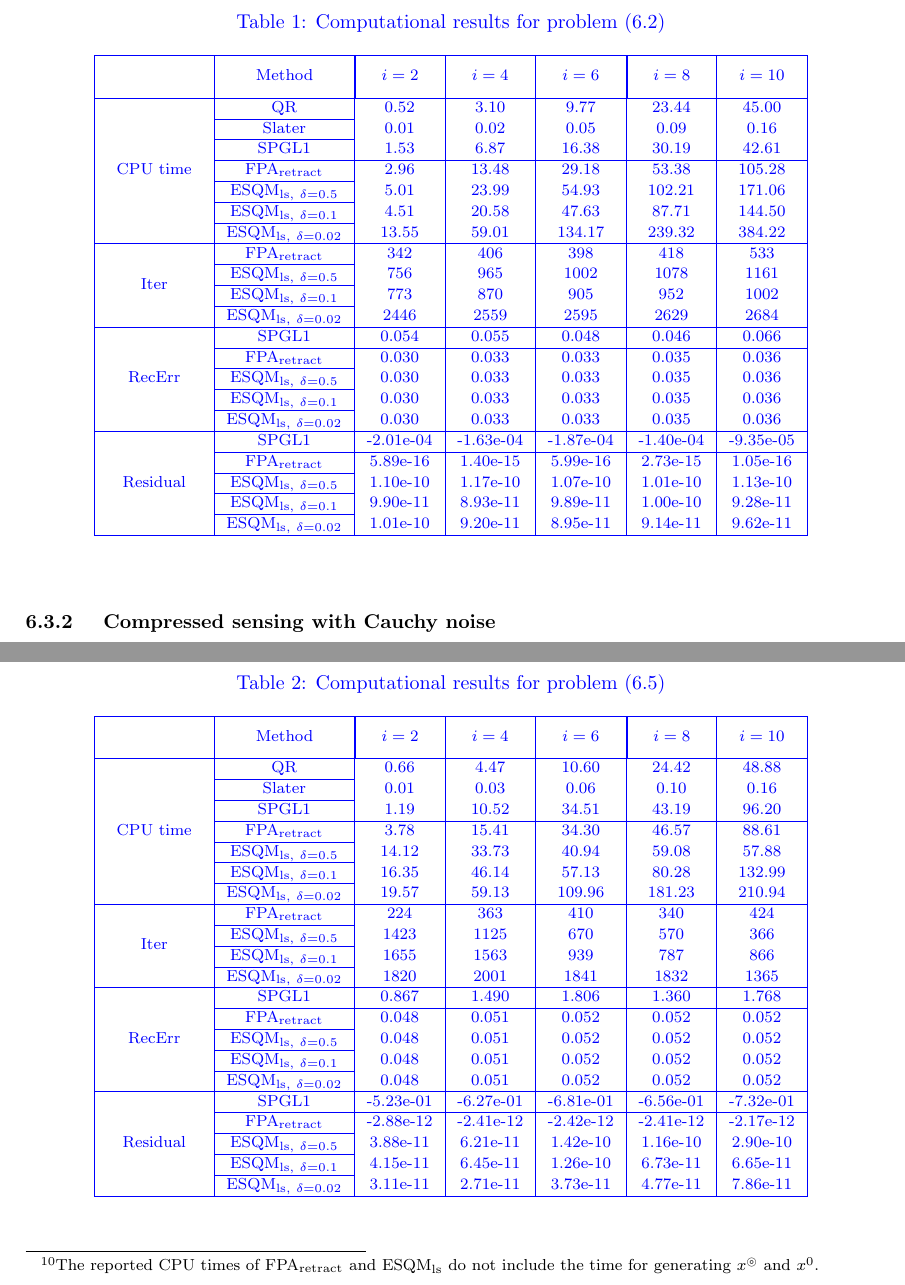
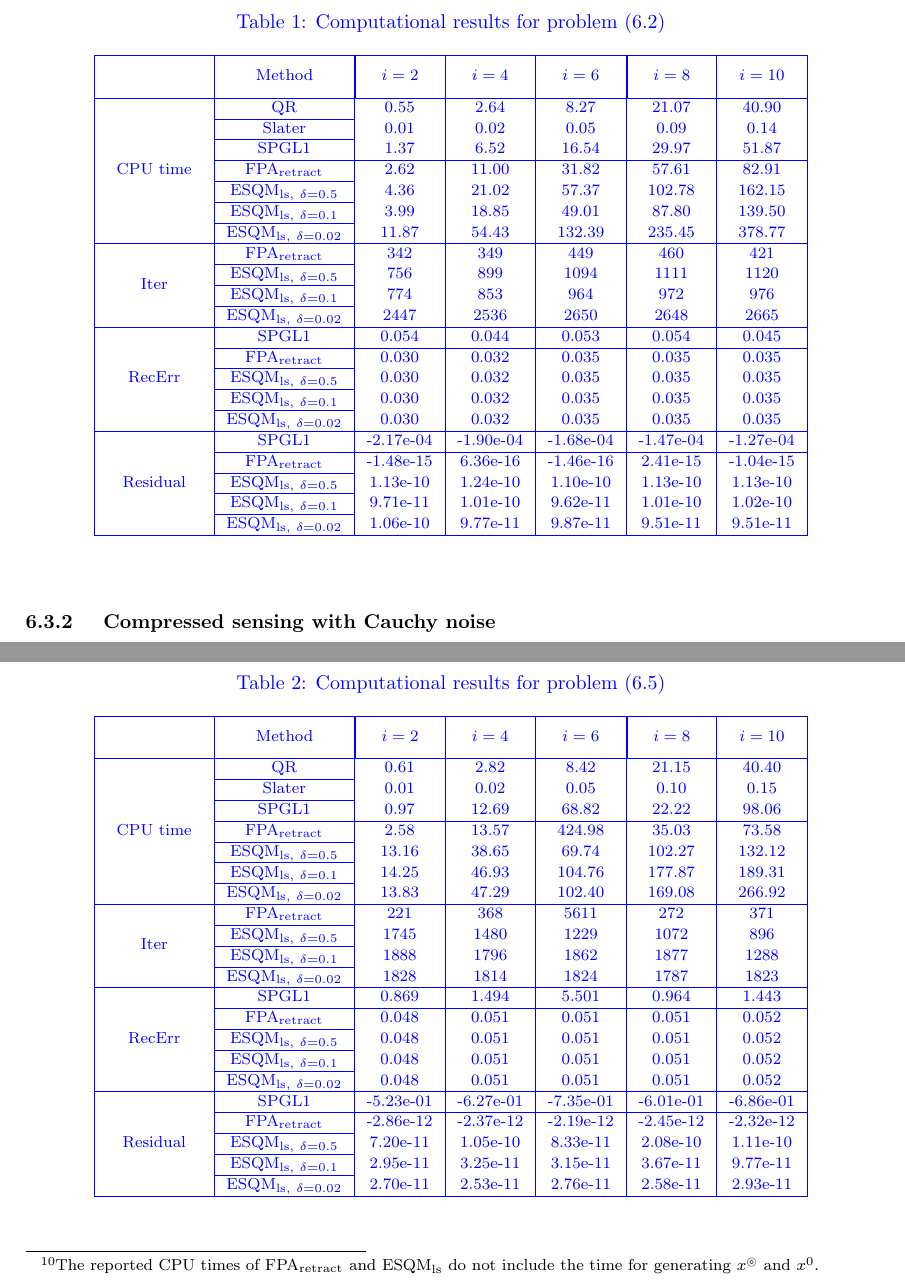
Before and after one commit to ylzhang2021/FPA_retraction, a LaTeX paper (SQP_Retract_rev1.tex): two parts of pages 26 and 27 of 32, joined at a grey line, cut so that both start at the same text. Compiled offline with pdfLaTeX.

Commit message:
Updated numierical results

```diff
--- a/SQP_Retract_rev1.tex
+++ b/SQP_Retract_rev1.tex
@@ -1112,27 +1112,27 @@ From Table ~\ref{table1}, one can see that the recovery errors of FPA$_{\rm retr
 \phantom{\diagbox{Date}{$i$}} & \multicolumn{1}{|c|}{Method} & \multicolumn{1}{|c|}{$i = 2$} & \multicolumn{1}{c|}{ $i = 4$ }
 & \multicolumn{1}{c|}{ $i = 6$ } & \multicolumn{1}{|c|}{ $i = 8$ } & \multicolumn{1}{c|}{ $i = 10$ }\\\cline{1-7}
 \multirow{7}*{CPU time} & \multirow{1}*{QR}
-&   0.52 &   3.10 &   9.77 &  23.44 &  45.00\\\cline{2-2} \multirow{1}*{} & \multirow{1}*{Slater}
-&   0.01 &   0.02 &   0.05 &   0.09 &   0.16\\\cline{2-2} \multirow{1}*{} & \multirow{1}*{SPGL1}
-&   1.53 &   6.87 &  16.38 &  30.19 &  42.61\\\cline{2-7} \multirow{1}*{} & \multirow{1}*{FPA$_{\rm retract}$}
-&   2.96 &  13.48 &  29.18 &  53.38 & 105.28\\\cline{2-2} \multirow{1}*{}  & \multirow{1}*{ESQM$_{{\rm ls},\ \delta = 0.5}$}
-&   5.01 &  23.99 &  54.93 & 102.21 & 171.06\\\cline{2-2} \multirow{1}*{}  & \multirow{1}*{ESQM$_{{\rm ls},\ \delta = 0.1}$}
-&   4.51 &  20.58 &  47.63 &  87.71 & 144.50\\\cline{2-2} \multirow{1}*{}  & \multirow{1}*{ESQM$_{{\rm ls},\ \delta = 0.02}$}
-&  13.55 &  59.01 & 134.17 & 239.32 & 384.22\\\cline{1-7} \multirow{4}*{Iter} & \multirow{1}*{FPA$_{\rm retract}$}
-&    342 &    406 &    398 &    418 &    533\\\cline{2-2} \multirow{1}*{}     & \multirow{1}*{ESQM$_{{\rm ls},\ \delta = 0.5}$}
-&    756 &    965 &   1002 &   1078 &   1161\\\cline{2-2} \multirow{1}*{}     & \multirow{1}*{ESQM$_{{\rm ls},\ \delta = 0.1}$}
-&    773 &    870 &    905 &    952 &   1002\\\cline{2-2} \multirow{1}*{}     & \multirow{1}*{ESQM$_{{\rm ls},\ \delta = 0.02}$}
-&   2446 &   2559 &   2595 &   2629 &   2684\\\cline{1-7} \multirow{5}*{RecErr} & \multirow{1}*{SPGL1}
-&  0.054 &  0.055 &  0.048 &  0.046 &  0.066\\\cline{2-7} \multirow{1}*{} & \multirow{1}*{FPA$_{\rm retract}$}
-&  0.030 &  0.033 &  0.033 &  0.035 &  0.036\\\cline{2-2} \multirow{1}*{} & \multirow{1}*{ESQM$_{{\rm ls},\ \delta = 0.5}$}
-&  0.030 &  0.033 &  0.033 &  0.035 &  0.036\\\cline{2-2} \multirow{1}*{} & \multirow{1}*{ESQM$_{{\rm ls},\ \delta = 0.1}$}
-&  0.030 &  0.033 &  0.033 &  0.035 &  0.036\\\cline{2-2} \multirow{1}*{} & \multirow{1}*{ESQM$_{{\rm ls},\ \delta = 0.02}$}
-&  0.030 &  0.033 &  0.033 &  0.035 &  0.036\\\cline{1-7} \multirow{5}*{Residual} & \multirow{1}*{SPGL1}
-& -2.01e-04 & -1.63e-04 & -1.87e-04 & -1.40e-04 & -9.35e-05\\\cline{2-7} \multirow{1}*{} & \multirow{1}*{FPA$_{\rm retract}$}
-& 5.89e-16 & 1.40e-15 & 5.99e-16 & 2.73e-15 & 1.05e-16\\\cline{2-2} \multirow{1}*{} & \multirow{1}*{ESQM$_{{\rm ls},\ \delta = 0.5}$}
-& 1.10e-10 & 1.17e-10 & 1.07e-10 & 1.01e-10 & 1.13e-10\\\cline{2-2} \multirow{1}*{}      & \multirow{1}*{ESQM$_{{\rm ls},\ \delta = 0.1}$}
-& 9.90e-11 & 8.93e-11 & 9.89e-11 & 1.00e-10 & 9.28e-11\\\cline{2-2} \multirow{1}*{}      & \multirow{1}*{ESQM$_{{\rm ls},\ \delta = 0.02}$}
-& 1.01e-10 & 9.20e-11 & 8.95e-11 & 9.14e-11 & 9.62e-11\\\cline{1-7}
+&   0.55 &   2.64 &   8.27 &  21.07 &  40.90\\\cline{2-2} \multirow{1}*{} & \multirow{1}*{Slater}
+&   0.01 &   0.02 &   0.05 &   0.09 &   0.14\\\cline{2-2} \multirow{1}*{} & \multirow{1}*{SPGL1}
+&   1.37 &   6.52 &  16.54 &  29.97 &  51.87\\\cline{2-7} \multirow{1}*{} & \multirow{1}*{FPA$_{\rm retract}$}
+&   2.62 &  11.00 &  31.82 &  57.61 &  82.91\\\cline{2-2} \multirow{1}*{}  & \multirow{1}*{ESQM$_{{\rm ls},\ \delta = 0.5}$}
+&   4.36 &  21.02 &  57.37 & 102.78 & 162.15\\\cline{2-2} \multirow{1}*{}  & \multirow{1}*{ESQM$_{{\rm ls},\ \delta = 0.1}$}
+&   3.99 &  18.85 &  49.01 &  87.80 & 139.50\\\cline{2-2} \multirow{1}*{}  & \multirow{1}*{ESQM$_{{\rm ls},\ \delta = 0.02}$}
+&  11.87 &  54.43 & 132.39 & 235.45 & 378.77\\\cline{1-7} \multirow{4}*{Iter} & \multirow{1}*{FPA$_{\rm retract}$}
+&    342 &    349 &    449 &    460 &    421\\\cline{2-2} \multirow{1}*{}     & \multirow{1}*{ESQM$_{{\rm ls},\ \delta = 0.5}$}
+&    756 &    899 &   1094 &   1111 &   1120\\\cline{2-2} \multirow{1}*{}     & \multirow{1}*{ESQM$_{{\rm ls},\ \delta = 0.1}$}
+&    774 &    853 &    964 &    972 &    976\\\cline{2-2} \multirow{1}*{}     & \multirow{1}*{ESQM$_{{\rm ls},\ \delta = 0.02}$}
+&   2447 &   2536 &   2650 &   2648 &   2665\\\cline{1-7} \multirow{5}*{RecErr} & \multirow{1}*{SPGL1}
+&  0.054 &  0.044 &  0.053 &  0.054 &  0.045\\\cline{2-7} \multirow{1}*{} & \multirow{1}*{FPA$_{\rm retract}$}
+&  0.030 &  0.032 &  0.035 &  0.035 &  0.035\\\cline{2-2} \multirow{1}*{} & \multirow{1}*{ESQM$_{{\rm ls},\ \delta = 0.5}$}
+&  0.030 &  0.032 &  0.035 &  0.035 &  0.035\\\cline{2-2} \multirow{1}*{} & \multirow{1}*{ESQM$_{{\rm ls},\ \delta = 0.1}$}
+&  0.030 &  0.032 &  0.035 &  0.035 &  0.035\\\cline{2-2} \multirow{1}*{} & \multirow{1}*{ESQM$_{{\rm ls},\ \delta = 0.02}$}
+&  0.030 &  0.032 &  0.035 &  0.035 &  0.035\\\cline{1-7} \multirow{5}*{Residual} & \multirow{1}*{SPGL1}
+& -2.17e-04 & -1.90e-04 & -1.68e-04 & -1.47e-04 & -1.27e-04\\\cline{2-7} \multirow{1}*{} & \multirow{1}*{FPA$_{\rm retract}$}
+& -1.48e-15 & 6.36e-16 & -1.46e-16 & 2.41e-15 & -1.04e-15\\\cline{2-2} \multirow{1}*{} & \multirow{1}*{ESQM$_{{\rm ls},\ \delta = 0.5}$}
+& 1.13e-10 & 1.24e-10 & 1.10e-10 & 1.13e-10 & 1.13e-10\\\cline{2-2} \multirow{1}*{}      & \multirow{1}*{ESQM$_{{\rm ls},\ \delta = 0.1}$}
+& 9.71e-11 & 1.01e-10 & 9.62e-11 & 1.01e-10 & 1.02e-10\\\cline{2-2} \multirow{1}*{}      & \multirow{1}*{ESQM$_{{\rm ls},\ \delta = 0.02}$}
+& 1.06e-10 & 9.77e-11 & 9.87e-11 & 9.51e-11 & 9.51e-11\\\cline{1-7}
 \end{tabular}
 }
 \end{center}
@@ -1177,27 +1177,27 @@ Indeed, we observe that the performance of FPA$_{\rm retract}$ can be quite sens
 \begin{tabular}{|c|c|c|c|c|c|c|}\hline
 \phantom{\diagbox{Date}{$i$}} & \multicolumn{1}{|c|}{Method} & \multicolumn{1}{|c|}{$i = 2$} & \multicolumn{1}{c|}{ $i = 4$ } & \multicolumn{1}{c|}{ $i = 6$ } & \multicolumn{1}{|c|}{ $i = 8$ } & \multicolumn{1}{c|}{ $i = 10$ }\\\cline{1-7}
 \multirow{7}*{CPU time} & \multirow{1}*{QR}
-&   0.66 &   4.47 &  10.60 &  24.42 &  48.88 \\\cline{2-2} \multirow{1}*{} & \multirow{1}*{Slater}
-&   0.01 &   0.03 &   0.06 &   0.10 &   0.16 \\\cline{2-2} \multirow{1}*{} & \multirow{1}*{SPGL1}
-&   1.19 &  10.52 &  34.51 &  43.19 &  96.20 \\\cline{2-7} \multirow{1}*{} & \multirow{1}*{FPA$_{\rm retract}$}
-&   3.78 &  15.41 &  34.30 &  46.57 &  88.61 \\\cline{2-2} \multirow{1}*{} & \multirow{1}*{ESQM$_{{\rm ls},\ \delta = 0.5}$}
-&  14.12 &  33.73 &  40.94 &  59.08 &  57.88 \\\cline{2-2} \multirow{1}*{} & \multirow{1}*{ESQM$_{{\rm ls},\ \delta = 0.1}$}
-&  16.35 &  46.14 &  57.13 &  80.28 & 132.99 \\\cline{2-2} \multirow{1}*{} & \multirow{1}*{ESQM$_{{\rm ls},\ \delta = 0.02}$}
-&  19.57 &  59.13 & 109.96 & 181.23 & 210.94 \\\cline{1-7} \multirow{4}*{Iter} & \multirow{1}*{FPA$_{\rm retract}$}
-&    224 &    363 &    410 &    340 &    424 \\\cline{2-2} \multirow{1}*{}     & \multirow{1}*{ESQM$_{{\rm ls},\ \delta = 0.5}$}
-&   1423 &   1125 &    670 &    570 &    366 \\\cline{2-2} \multirow{1}*{}     & \multirow{1}*{ESQM$_{{\rm ls},\ \delta = 0.1}$}
-&   1655 &   1563 &    939 &    787 &    866 \\\cline{2-2} \multirow{1}*{}     & \multirow{1}*{ESQM$_{{\rm ls},\ \delta = 0.02}$}
-&   1820 &   2001 &   1841 &   1832 &   1365 \\\cline{1-7} \multirow{5}*{RecErr} & \multirow{1}*{SPGL1}
-&  0.867 &  1.490 &  1.806 &  1.360 &  1.768 \\\cline{2-7} \multirow{1}*{}& \multirow{1}*{FPA$_{\rm retract}$}
-&  0.048 &  0.051 &  0.052 &  0.052 &  0.052 \\\cline{2-2} \multirow{1}*{}& \multirow{1}*{ESQM$_{{\rm ls},\ \delta = 0.5}$}
-&  0.048 &  0.051 &  0.052 &  0.052 &  0.052 \\\cline{2-2} \multirow{1}*{}& \multirow{1}*{ESQM$_{{\rm ls},\ \delta = 0.1}$}
-&  0.048 &  0.051 &  0.052 &  0.052 &  0.052 \\\cline{2-2} \multirow{1}*{}& \multirow{1}*{ESQM$_{{\rm ls},\ \delta = 0.02}$}
-&  0.048 &  0.051 &  0.052 &  0.052 &  0.052 \\\cline{1-7} \multirow{5}*{Residual} & \multirow{1}*{SPGL1}
-& -5.23e-01 & -6.27e-01 & -6.81e-01 & -6.56e-01 & -7.32e-01\\\cline{2-7} \multirow{1}*{} & \multirow{1}*{FPA$_{\rm retract}$}
-& -2.88e-12 & -2.41e-12 & -2.42e-12 & -2.41e-12 & -2.17e-12\\\cline{2-2} \multirow{1}*{} & \multirow{1}*{ESQM$_{{\rm ls},\ \delta = 0.5}$}
-& 3.88e-11 & 6.21e-11 & 1.42e-10 & 1.16e-10 & 2.90e-10\\\cline{2-2} \multirow{1}*{}      & \multirow{1}*{ESQM$_{{\rm ls},\ \delta = 0.1}$}
-& 4.15e-11 & 6.45e-11 & 1.26e-10 & 6.73e-11 & 6.65e-11\\\cline{2-2} \multirow{1}*{}      & \multirow{1}*{ESQM$_{{\rm ls},\ \delta = 0.02}$}
-& 3.11e-11 & 2.71e-11 & 3.73e-11 & 4.77e-11 & 7.86e-11\\\cline{1-7}
+&   0.61 &   2.82 &   8.42 &  21.15 &  40.40 \\\cline{2-2} \multirow{1}*{} & \multirow{1}*{Slater}
+&   0.01 &   0.02 &   0.05 &   0.10 &   0.15 \\\cline{2-2} \multirow{1}*{} & \multirow{1}*{SPGL1}
+&   0.97 &  12.69 &  68.82 &  22.22 &  98.06 \\\cline{2-7} \multirow{1}*{} & \multirow{1}*{FPA$_{\rm retract}$}
+&   2.58 &  13.57 & 424.98 &  35.03 &  73.58 \\\cline{2-2} \multirow{1}*{} & \multirow{1}*{ESQM$_{{\rm ls},\ \delta = 0.5}$}
+&  13.16 &  38.65 &  69.74 & 102.27 & 132.12 \\\cline{2-2} \multirow{1}*{} & \multirow{1}*{ESQM$_{{\rm ls},\ \delta = 0.1}$}
+&  14.25 &  46.93 & 104.76 & 177.87 & 189.31 \\\cline{2-2} \multirow{1}*{} & \multirow{1}*{ESQM$_{{\rm ls},\ \delta = 0.02}$}
+&  13.83 &  47.29 & 102.40 & 169.08 & 266.92 \\\cline{1-7} \multirow{4}*{Iter} & \multirow{1}*{FPA$_{\rm retract}$}
+&    221 &    368 &   5611 &    272 &    371 \\\cline{2-2} \multirow{1}*{}     & \multirow{1}*{ESQM$_{{\rm ls},\ \delta = 0.5}$}
+&   1745 &   1480 &   1229 &   1072 &    896 \\\cline{2-2} \multirow{1}*{}     & \multirow{1}*{ESQM$_{{\rm ls},\ \delta = 0.1}$}
+&   1888 &   1796 &   1862 &   1877 &   1288 \\\cline{2-2} \multirow{1}*{}     & \multirow{1}*{ESQM$_{{\rm ls},\ \delta = 0.02}$}
+&   1828 &   1814 &   1824 &   1787 &   1823 \\\cline{1-7} \multirow{5}*{RecErr} & \multirow{1}*{SPGL1}
+&  0.869 &  1.494 &  5.501 &  0.964 &  1.443 \\\cline{2-7} \multirow{1}*{}& \multirow{1}*{FPA$_{\rm retract}$}
+&  0.048 &  0.051 &  0.051 &  0.051 &  0.052 \\\cline{2-2} \multirow{1}*{}& \multirow{1}*{ESQM$_{{\rm ls},\ \delta = 0.5}$}
+&  0.048 &  0.051 &  0.051 &  0.051 &  0.052 \\\cline{2-2} \multirow{1}*{}& \multirow{1}*{ESQM$_{{\rm ls},\ \delta = 0.1}$}
+&  0.048 &  0.051 &  0.051 &  0.051 &  0.052 \\\cline{2-2} \multirow{1}*{}& \multirow{1}*{ESQM$_{{\rm ls},\ \delta = 0.02}$}
+&  0.048 &  0.051 &  0.051 &  0.051 &  0.052 \\\cline{1-7} \multirow{5}*{Residual} & \multirow{1}*{SPGL1}
+& -5.23e-01 & -6.27e-01 & -7.35e-01 & -6.01e-01 & -6.86e-01 \\\cline{2-7} \multirow{1}*{} & \multirow{1}*{FPA$_{\rm retract}$}
+& -2.86e-12 & -2.37e-12 & -2.19e-12 & -2.45e-12 & -2.32e-12 \\\cline{2-2} \multirow{1}*{} & \multirow{1}*{ESQM$_{{\rm ls},\ \delta = 0.5}$}
+& 7.20e-11 & 1.05e-10 & 8.33e-11 & 2.08e-10 & 1.11e-10 \\\cline{2-2} \multirow{1}*{}      & \multirow{1}*{ESQM$_{{\rm ls},\ \delta = 0.1}$}
+& 2.95e-11 & 3.25e-11 & 3.15e-11 & 3.67e-11 & 9.77e-11 \\\cline{2-2} \multirow{1}*{}      & \multirow{1}*{ESQM$_{{\rm ls},\ \delta = 0.02}$}
+& 2.70e-11 & 2.53e-11 & 2.76e-11 & 2.58e-11 & 2.93e-11 \\\cline{1-7}
 \end{tabular}
 }
 \end{center}
```
